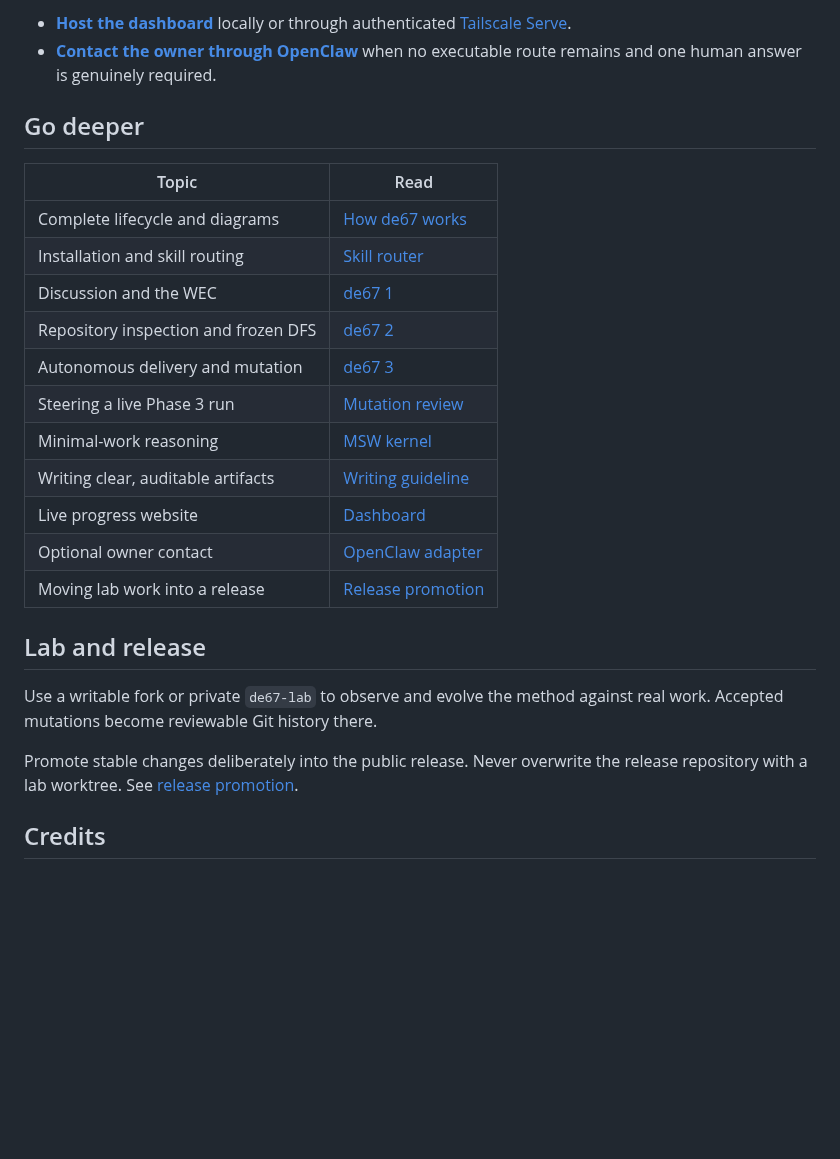
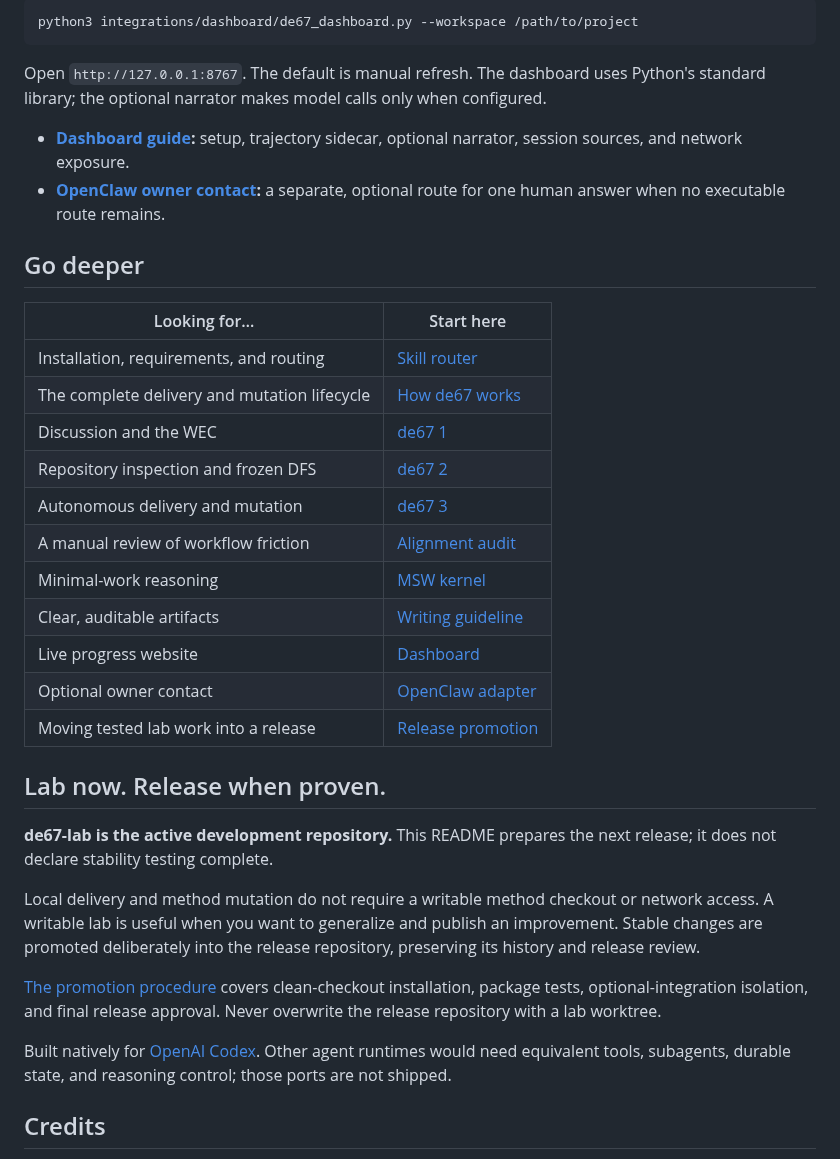
Before and after one commit to josihosi/de67, a Markdown page: README.md, the part around one of its changes. Rendered like a GitHub page; blank space fills up the shorter version.

````diff
--- a/README.md
+++ b/README.md
@@ -85,32 +107,47 @@ coordinator, mutation state, and recent evidence. The dashboard cannot control o
 
-- **[Host the dashboard](integrations/dashboard/README.md)** locally or through authenticated
-  [Tailscale Serve](https://tailscale.com/kb/1242/tailscale-serve).
-- **[Contact the owner through OpenClaw](integrations/openclaw_discord/README.md)** when no
-  executable route remains and one human answer is genuinely required.
+```sh
+python3 integrations/dashboard/de67_dashboard.py --workspace /path/to/project
+```
+
+Open `http://127.0.0.1:8767`. The default is manual refresh. The dashboard uses Python's standard
+library; the optional narrator makes model calls only when configured.
+
+- **[Dashboard guide](integrations/dashboard/README.md):** setup, trajectory sidecar, optional
+  narrator, session sources, and network exposure.
+- **[OpenClaw owner contact](integrations/openclaw_discord/README.md):** a separate, optional route
+  for one human answer when no executable route remains.
 
 ## Go deeper
 
-| Topic | Read |
+| Looking for… | Start here |
 | --- | --- |
-| Complete lifecycle and diagrams | [How de67 works](docs/how-de67-works.md) |
-| Installation and skill routing | [Skill router](SKILL.md) |
+| Installation, requirements, and routing | [Skill router](SKILL.md) |
+| The complete delivery and mutation lifecycle | [How de67 works](docs/how-de67-works.md) |
 | Discussion and the WEC | [de67 1](de-67-1/SKILL.md) |
 | Repository inspection and frozen DFS | [de67 2](de-67-2/SKILL.md) |
 | Autonomous delivery and mutation | [de67 3](de-67-3/SKILL.md) |
-| Steering a live Phase 3 run | [Mutation review](docs/how-de67-works.md#mutation-without-losing-the-work) |
+| A manual review of workflow friction | [Alignment audit](alignment-audit/SKILL.md) |
 | Minimal-work reasoning | [MSW kernel](references/msw-kernel.md) |
-| Writing clear, auditable artifacts | [Writing guideline](references/controlled-english.md) |
+| Clear, auditable artifacts | [Writing guideline](references/controlled-english.md) |
 | Live progress website | [Dashboard](integrations/dashboard/README.md) |
 | Optional owner contact | [OpenClaw adapter](integrations/openclaw_discord/README.md) |
-| Moving lab work into a release | [Release promotion](RELEASE_PROMOTION.md) |
+| Moving tested lab work into a release | [Release promotion](RELEASE_PROMOTION.md) |
 
-## Lab and release
+## Lab now. Release when proven.
 
-Use a writable fork or private `de67-lab` to observe and evolve the method against real work.
-Accepted mutations become reviewable Git history there.
+**de67-lab is the active development repository.** This README prepares the next release;
+it does not declare stability testing complete.
 
-Promote stable changes deliberately into the public release. Never overwrite the release repository
-with a lab worktree. See [release promotion](RELEASE_PROMOTION.md).
+Local delivery and method mutation do not require a writable method checkout or network access.
+A writable lab is useful when you want to generalize and publish an improvement. Stable changes
+are promoted deliberately into the release repository, preserving its history and release review.
+
+[The promotion procedure](RELEASE_PROMOTION.md) covers clean-checkout installation, package tests,
+optional-integration isolation, and final release approval. Never overwrite the release repository
+with a lab worktree.
+
+Built natively for [OpenAI Codex](https://openai.com/codex/). Other agent runtimes would need
+equivalent tools, subagents, durable state, and reasoning control; those ports are not shipped.
 
 ## Credits
 
````
Also changed, not shown: other parts of README.md (+65 -43 lines), docs/assets/dashboard-overview.png (added).
